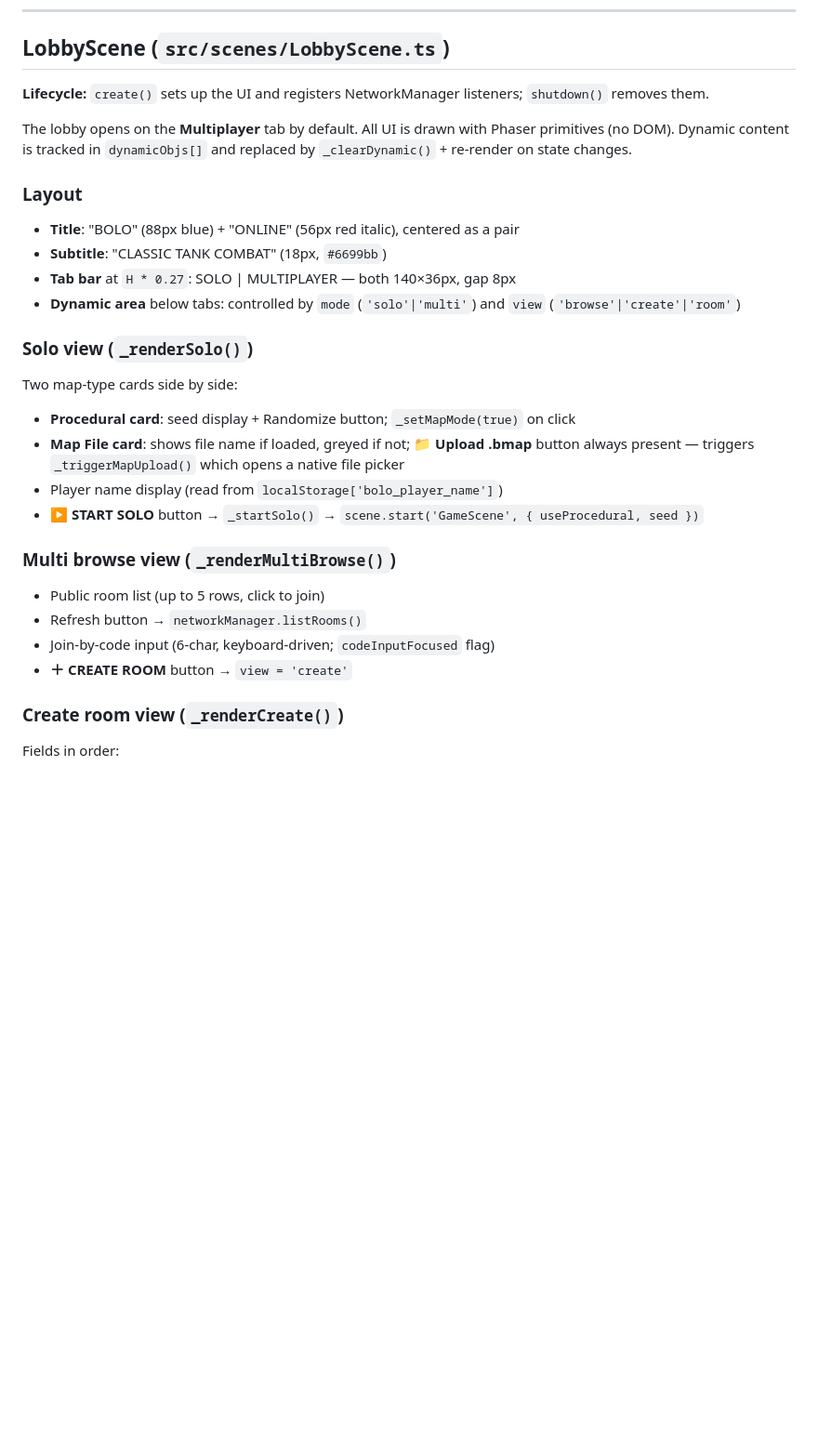
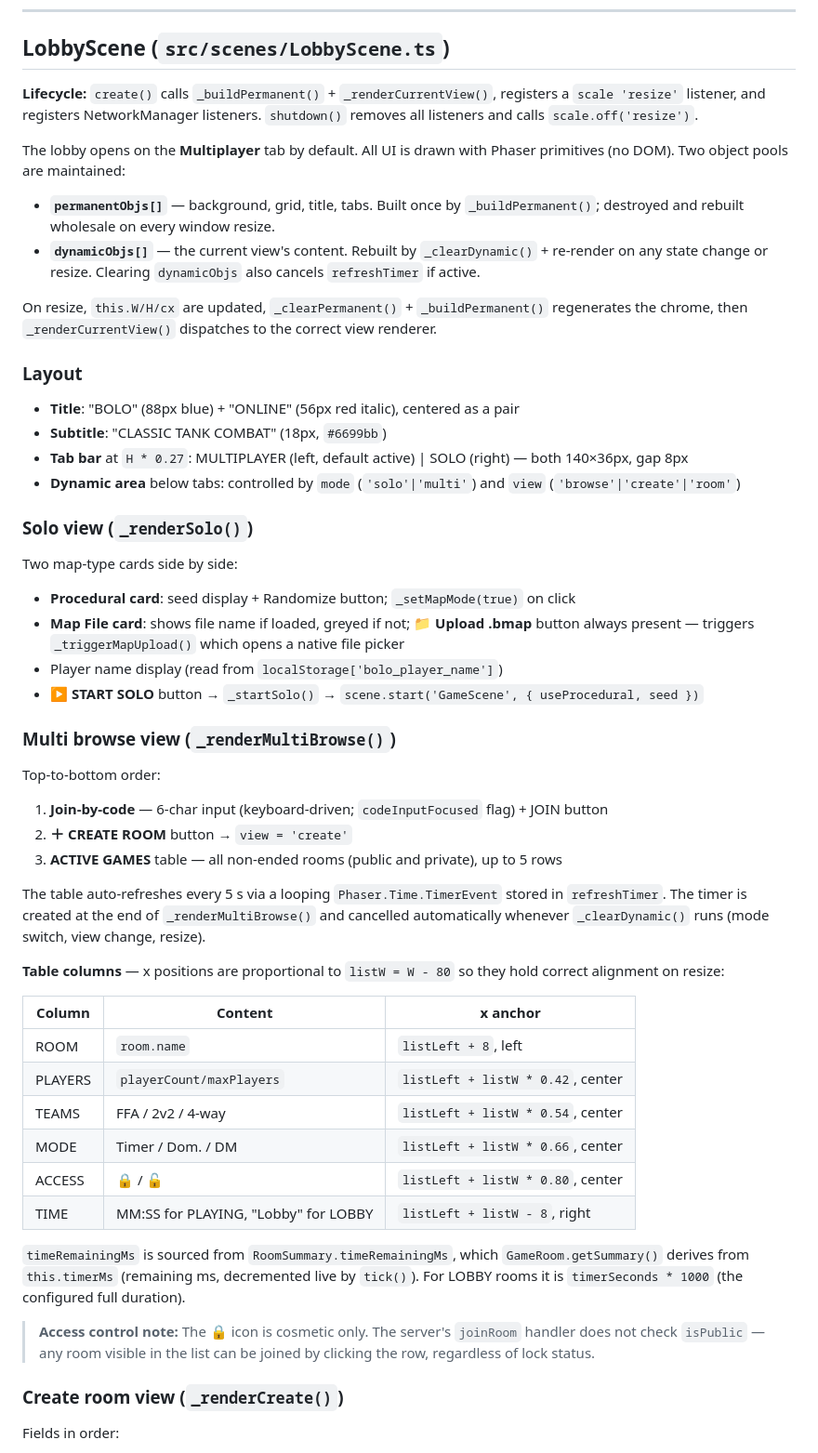
Before and after one commit to Ankleshanker/bolo, a Markdown page: library/scenes.md, the part around the change. Shown at 93% size. Rendered like a GitHub page; blank space fills up the shorter version.

Commit message:
Docs: update scenes.md + decisions.md for lobby UI and Active Games changes
- scenes.md LobbyScene section rewritten: permanentObjs/dynamicObjs split,
  resize-rebuild lifecycle, tab order (Multi left, Solo right), browse view
  top-to-bottom order, Active Games 6-column table schema, timeRemainingMs
  source, access-control caveat
- decisions.md: new entry documenting that the private-room lock icon is
  cosmetic and why joinRoom intentionally has no isPublic enforcement

Co-Authored-By: Claude Sonnet 4.6 <noreply@anthropic.com>

```diff
--- a/library/scenes.md
+++ b/library/scenes.md
@@ -72,15 +72,20 @@ Tile borders: tiles whose fill == border color (Sea, Shallow, Swamp, Forest, Gra
 
 ## LobbyScene (`src/scenes/LobbyScene.ts`)
 
-**Lifecycle:** `create()` sets up the UI and registers NetworkManager listeners; `shutdown()` removes them.
+**Lifecycle:** `create()` calls `_buildPermanent()` + `_renderCurrentView()`, registers a `scale 'resize'` listener, and registers NetworkManager listeners. `shutdown()` removes all listeners and calls `scale.off('resize')`.
 
-The lobby opens on the **Multiplayer** tab by default. All UI is drawn with Phaser primitives (no DOM). Dynamic content is tracked in `dynamicObjs[]` and replaced by `_clearDynamic()` + re-render on state changes.
+The lobby opens on the **Multiplayer** tab by default. All UI is drawn with Phaser primitives (no DOM). Two object pools are maintained:
+
+- **`permanentObjs[]`** — background, grid, title, tabs. Built once by `_buildPermanent()`; destroyed and rebuilt wholesale on every window resize.
+- **`dynamicObjs[]`** — the current view's content. Rebuilt by `_clearDynamic()` + re-render on any state change or resize. Clearing `dynamicObjs` also cancels `refreshTimer` if active.
+
+On resize, `this.W/H/cx` are updated, `_clearPermanent()` + `_buildPermanent()` regenerates the chrome, then `_renderCurrentView()` dispatches to the correct view renderer.
 
 ### Layout
 
 - **Title**: "BOLO" (88px blue) + "ONLINE" (56px red italic), centered as a pair
 - **Subtitle**: "CLASSIC TANK COMBAT" (18px, `#6699bb`)
-- **Tab bar** at `H * 0.27`: SOLO | MULTIPLAYER — both 140×36px, gap 8px
+- **Tab bar** at `H * 0.27`: MULTIPLAYER (left, default active) | SOLO (right) — both 140×36px, gap 8px
 - **Dynamic area** below tabs: controlled by `mode` (`'solo'|'multi'`) and `view` (`'browse'|'create'|'room'`)
 
 ### Solo view (`_renderSolo()`)
@@ -93,10 +98,27 @@ Two map-type cards side by side:
 
 ### Multi browse view (`_renderMultiBrowse()`)
 
-- Public room list (up to 5 rows, click to join)
-- Refresh button → `networkManager.listRooms()`
-- Join-by-code input (6-char, keyboard-driven; `codeInputFocused` flag)
-- **＋ CREATE ROOM** button → `view = 'create'`
+Top-to-bottom order:
+1. **Join-by-code** — 6-char input (keyboard-driven; `codeInputFocused` flag) + JOIN button
+2. **＋ CREATE ROOM** button → `view = 'create'`
+3. **ACTIVE GAMES** table — all non-ended rooms (public and private), up to 5 rows
+
+The table auto-refreshes every 5 s via a looping `Phaser.Time.TimerEvent` stored in `refreshTimer`. The timer is created at the end of `_renderMultiBrowse()` and cancelled automatically whenever `_clearDynamic()` runs (mode switch, view change, resize).
+
+**Table columns** — x positions are proportional to `listW = W - 80` so they hold correct alignment on resize:
+
+| Column | Content | x anchor |
+|---|---|---|
+| ROOM | `room.name` | `listLeft + 8`, left |
+| PLAYERS | `playerCount/maxPlayers` | `listLeft + listW * 0.42`, center |
+| TEAMS | FFA / 2v2 / 4-way | `listLeft + listW * 0.54`, center |
+| MODE | Timer / Dom. / DM | `listLeft + listW * 0.66`, center |
+| ACCESS | 🔒 / 🔓 | `listLeft + listW * 0.80`, center |
+| TIME | MM:SS for PLAYING, "Lobby" for LOBBY | `listLeft + listW - 8`, right |
+
+`timeRemainingMs` is sourced from `RoomSummary.timeRemainingMs`, which `GameRoom.getSummary()` derives from `this.timerMs` (remaining ms, decremented live by `tick()`). For LOBBY rooms it is `timerSeconds * 1000` (the configured full duration).
+
+> **Access control note:** The 🔒 icon is cosmetic only. The server's `joinRoom` handler does not check `isPublic` — any room visible in the list can be joined by clicking the row, regardless of lock status.
 
 ### Create room view (`_renderCreate()`)
 
```
Also changed, not shown: library/decisions.md (+9 -0 lines).
